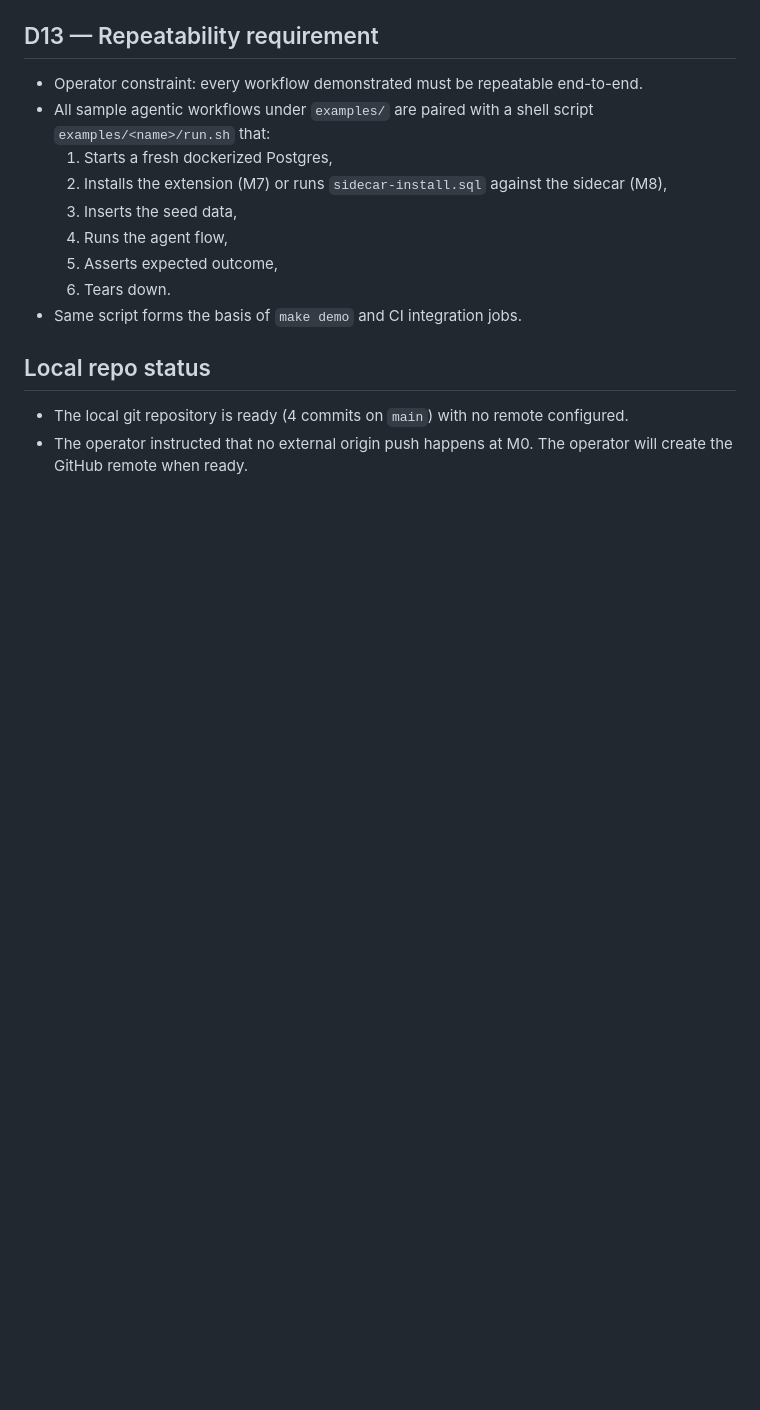
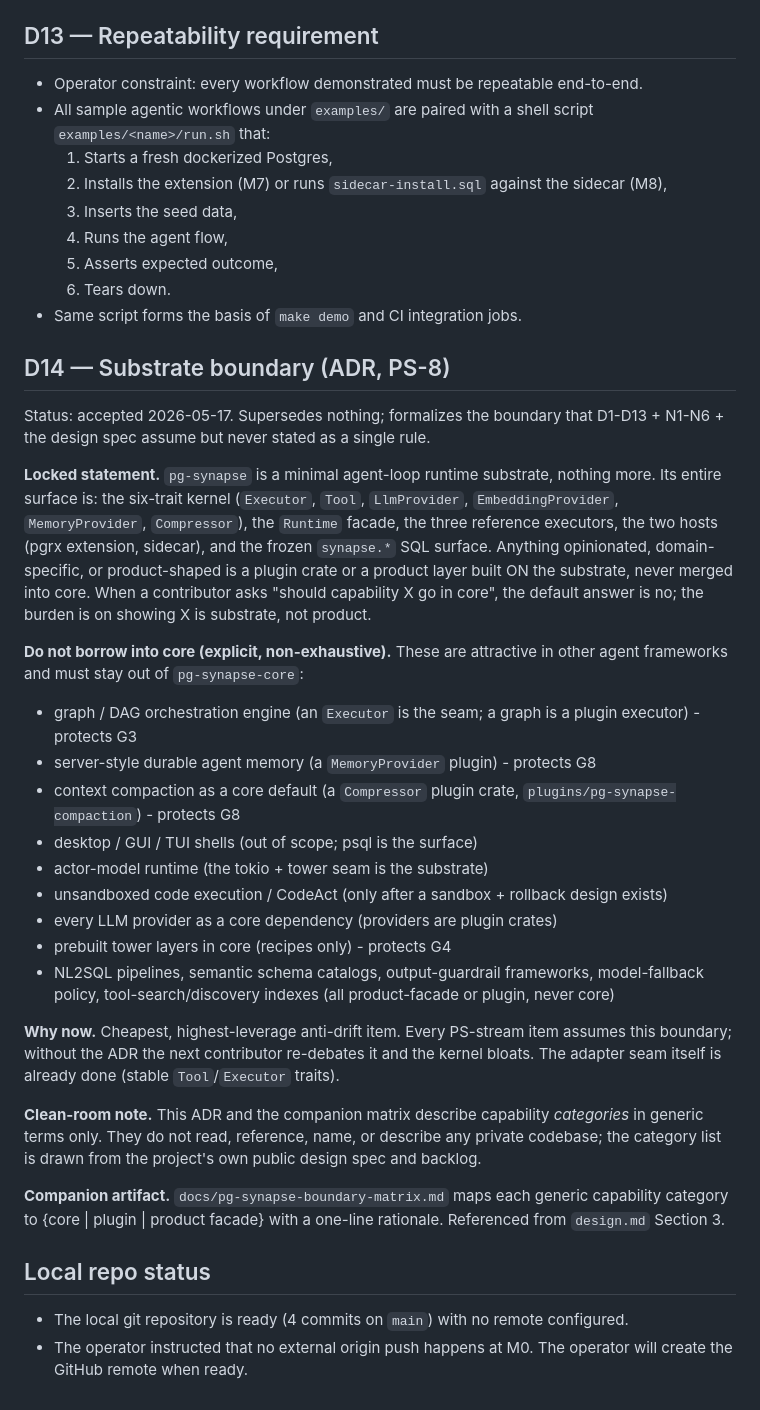
Before and after one commit to yonk-labs/pg-synapse, a Markdown page: docs/decisions.md, the part around the change. GitHub-like rendering; blank space fills up the shorter version.

Commit message:
PS-8: substrate-boundary ADR (D14) + capability matrix + design.md ref (clean-room, no private-code read)

```diff
--- a/docs/decisions.md
+++ b/docs/decisions.md
@@ -154,6 +154,57 @@ The operator specified additional constraints after M0 was scaffolded. These are
   6. Tears down.
 - Same script forms the basis of `make demo` and CI integration jobs.
 
+## D14 — Substrate boundary (ADR, PS-8)
+
+Status: accepted 2026-05-17. Supersedes nothing; formalizes the boundary
+that D1-D13 + N1-N6 + the design spec assume but never stated as a
+single rule.
+
+**Locked statement.** `pg-synapse` is a minimal agent-loop runtime
+substrate, nothing more. Its entire surface is: the six-trait kernel
+(`Executor`, `Tool`, `LlmProvider`, `EmbeddingProvider`,
+`MemoryProvider`, `Compressor`), the `Runtime` facade, the three
+reference executors, the two hosts (pgrx extension, sidecar), and the
+frozen `synapse.*` SQL surface. Anything opinionated, domain-specific,
+or product-shaped is a plugin crate or a product layer built ON the
+substrate, never merged into core. When a contributor asks "should
+capability X go in core", the default answer is no; the burden is on
+showing X is substrate, not product.
+
+**Do not borrow into core (explicit, non-exhaustive).** These are
+attractive in other agent frameworks and must stay out of
+`pg-synapse-core`:
+
+- graph / DAG orchestration engine (an `Executor` is the seam; a graph
+  is a plugin executor) - protects G3
+- server-style durable agent memory (a `MemoryProvider` plugin) -
+  protects G8
+- context compaction as a core default (a `Compressor` plugin crate,
+  `plugins/pg-synapse-compaction`) - protects G8
+- desktop / GUI / TUI shells (out of scope; psql is the surface)
+- actor-model runtime (the tokio + tower seam is the substrate)
+- unsandboxed code execution / CodeAct (only after a sandbox + rollback
+  design exists)
+- every LLM provider as a core dependency (providers are plugin crates)
+- prebuilt tower layers in core (recipes only) - protects G4
+- NL2SQL pipelines, semantic schema catalogs, output-guardrail
+  frameworks, model-fallback policy, tool-search/discovery indexes
+  (all product-facade or plugin, never core)
+
+**Why now.** Cheapest, highest-leverage anti-drift item. Every PS-stream
+item assumes this boundary; without the ADR the next contributor
+re-debates it and the kernel bloats. The adapter seam itself is already
+done (stable `Tool`/`Executor` traits).
+
+**Clean-room note.** This ADR and the companion matrix describe
+capability *categories* in generic terms only. They do not read,
+reference, name, or describe any private codebase; the category list is
+drawn from the project's own public design spec and backlog.
+
+**Companion artifact.** `docs/pg-synapse-boundary-matrix.md` maps each
+generic capability category to {core | plugin | product facade} with a
+one-line rationale. Referenced from `design.md` Section 3.
+
 ## Local repo status
 
 - The local git repository is ready (4 commits on `main`) with no remote configured.
```
Also changed, not shown: docs/design.md (+5 -0 lines), docs/pg-synapse-boundary-matrix.md (added, +47 -0 lines).
